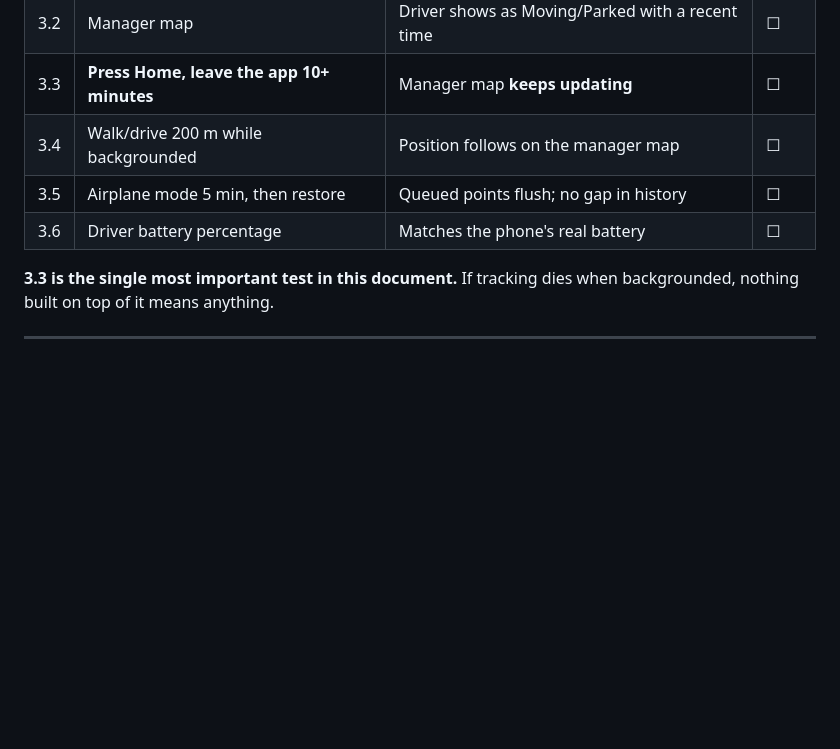
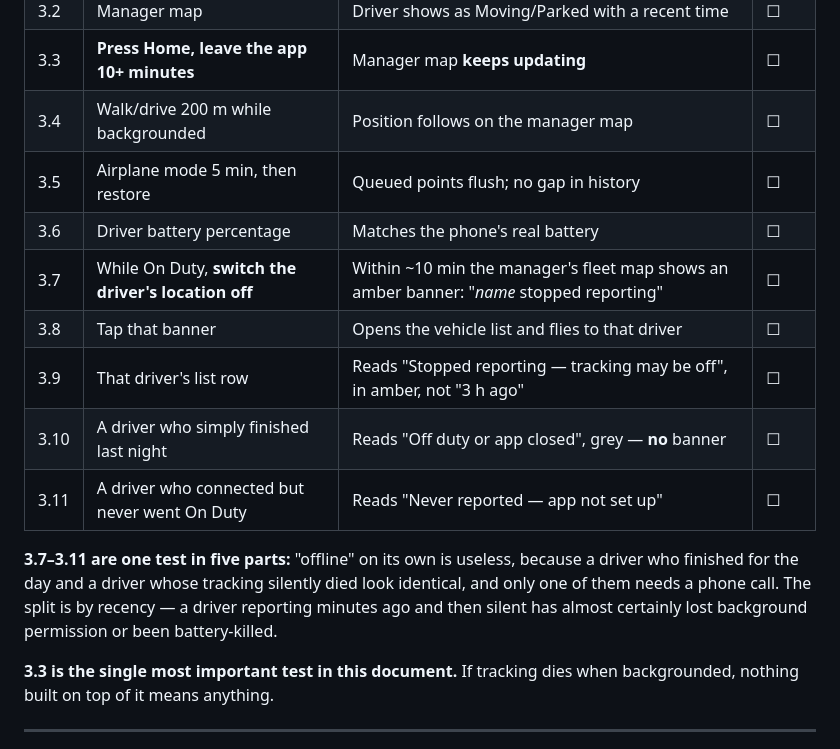
Before and after one commit to legalcliqueltd-dev/gobo-fleet-mate, a Markdown page: docs/TEST_PLAN.md, the part around one of its changes. GitHub-like rendering; blank space fills up the shorter version.

```diff
--- a/docs/TEST_PLAN.md
+++ b/docs/TEST_PLAN.md
@@ -76,6 +90,17 @@ Everything else depends on this. Do not skip it.
 | 3.4 | Walk/drive 200 m while backgrounded | Position follows on the manager map | ☐ |
 | 3.5 | Airplane mode 5 min, then restore | Queued points flush; no gap in history | ☐ |
 | 3.6 | Driver battery percentage | Matches the phone's real battery | ☐ |
+| 3.7 | While On Duty, **switch the driver's location off** | Within ~10 min the manager's fleet map shows an amber banner: "*name* stopped reporting" | ☐ |
+| 3.8 | Tap that banner | Opens the vehicle list and flies to that driver | ☐ |
+| 3.9 | That driver's list row | Reads "Stopped reporting — tracking may be off", in amber, not "3 h ago" | ☐ |
+| 3.10 | A driver who simply finished last night | Reads "Off duty or app closed", grey — **no** banner | ☐ |
+| 3.11 | A driver who connected but never went On Duty | Reads "Never reported — app not set up" | ☐ |
+
+**3.7–3.11 are one test in five parts:** "offline" on its own is useless, because a
+driver who finished for the day and a driver whose tracking silently died look
+identical, and only one of them needs a phone call. The split is by recency — a
+driver reporting minutes ago and then silent has almost certainly lost background
+permission or been battery-killed.
 
 **3.3 is the single most important test in this document.** If tracking dies when
 backgrounded, nothing built on top of it means anything.
```
Also changed, not shown: other parts of docs/TEST_PLAN.md (+27 -0 lines).
